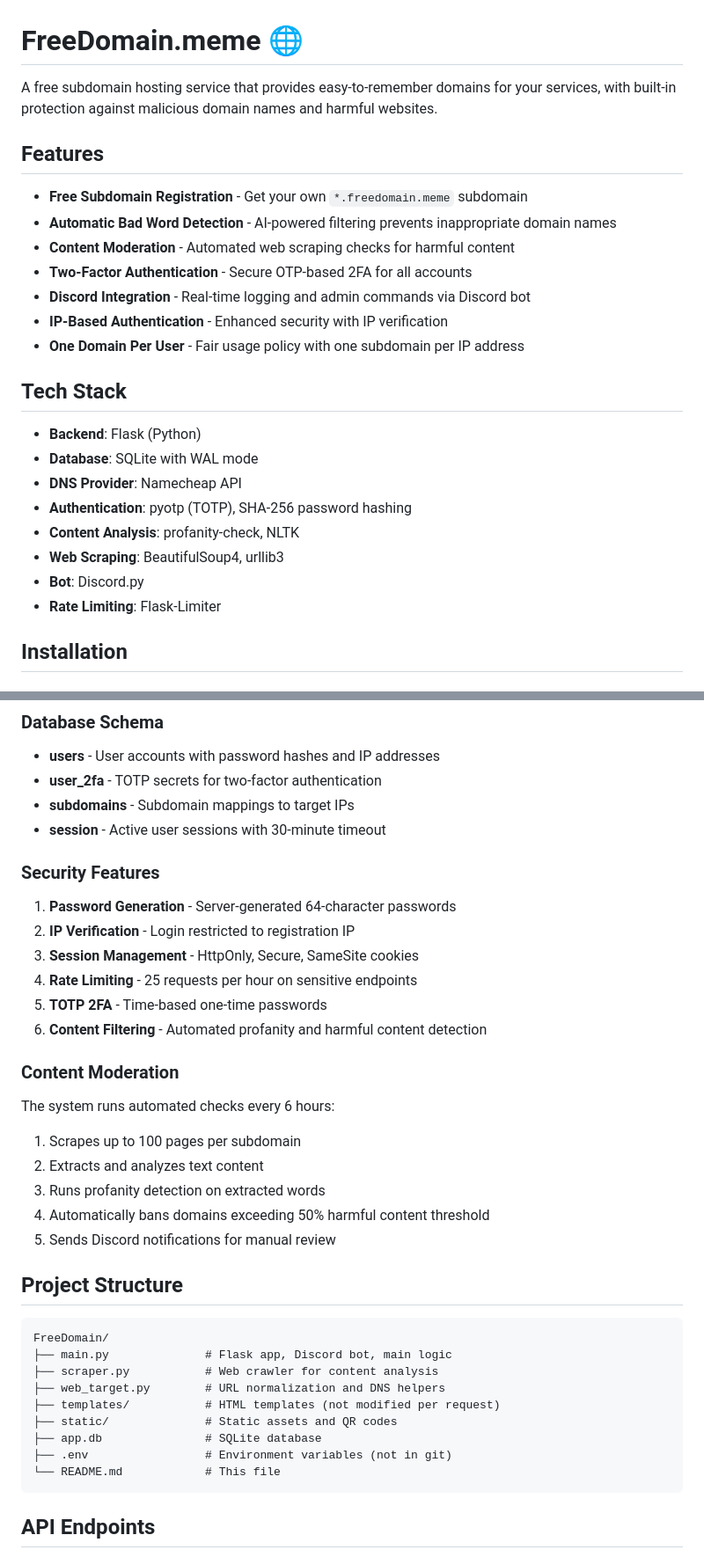
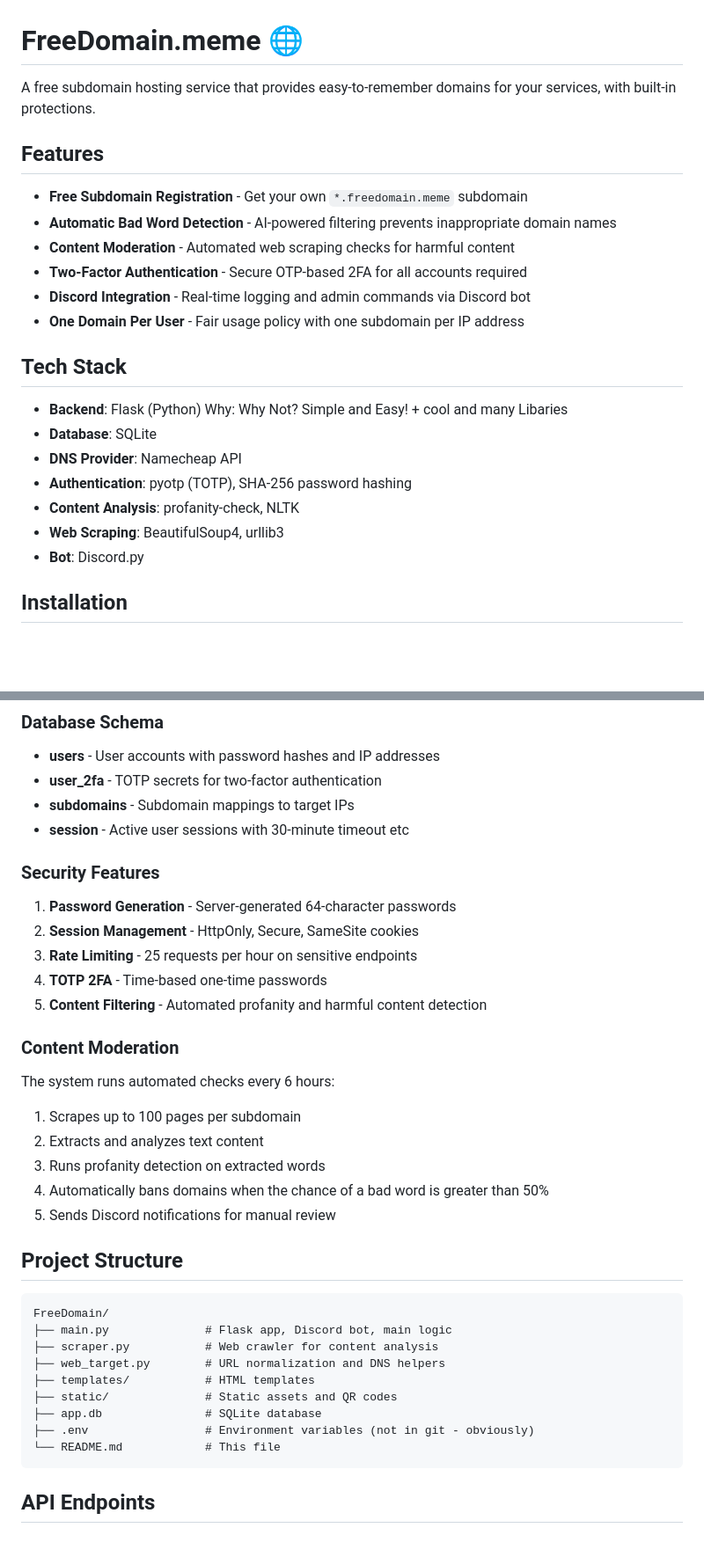
Before and after one commit to TherealONE12/FreeDomain, a Markdown page: README.md, 2 parts joined by grey strips. Shown at 88% size. Rendered like a GitHub page; blank space fills up the shorter version.

````diff
--- a/README.md
+++ b/README.md
@@ -1,27 +1,25 @@
 # FreeDomain.meme 🌐
 
-A free subdomain hosting service that provides easy-to-remember domains for your services, with built-in protection against malicious domain names and harmful websites.
+A free subdomain hosting service that provides easy-to-remember domains for your services, with built-in protections.
 
 ## Features
 
 - **Free Subdomain Registration** - Get your own `*.freedomain.meme` subdomain
 - **Automatic Bad Word Detection** - AI-powered filtering prevents inappropriate domain names
 - **Content Moderation** - Automated web scraping checks for harmful content
-- **Two-Factor Authentication** - Secure OTP-based 2FA for all accounts
+- **Two-Factor Authentication** - Secure OTP-based 2FA for all accounts required
 - **Discord Integration** - Real-time logging and admin commands via Discord bot
-- **IP-Based Authentication** - Enhanced security with IP verification
 - **One Domain Per User** - Fair usage policy with one subdomain per IP address
 
 ## Tech Stack
 
-- **Backend**: Flask (Python)
-- **Database**: SQLite with WAL mode
+- **Backend**: Flask (Python) Why: Why Not? Simple and Easy! + cool and many Libaries
+- **Database**: SQLite
 - **DNS Provider**: Namecheap API
 - **Authentication**: pyotp (TOTP), SHA-256 password hashing
 - **Content Analysis**: profanity-check, NLTK
 - **Web Scraping**: BeautifulSoup4, urllib3
 - **Bot**: Discord.py
-- **Rate Limiting**: Flask-Limiter
 
 ## Installation
 
@@ -110,16 +108,15 @@ Admin commands (requires hardcoded admin Discord ID):
 - **users** - User accounts with password hashes and IP addresses
 - **user_2fa** - TOTP secrets for two-factor authentication
 - **subdomains** - Subdomain mappings to target IPs
-- **session** - Active user sessions with 30-minute timeout
+- **session** - Active user sessions with 30-minute timeout etc
 
 ### Security Features
 
 1. **Password Generation** - Server-generated 64-character passwords
-2. **IP Verification** - Login restricted to registration IP
-3. **Session Management** - HttpOnly, Secure, SameSite cookies
-4. **Rate Limiting** - 25 requests per hour on sensitive endpoints
-5. **TOTP 2FA** - Time-based one-time passwords
-6. **Content Filtering** - Automated profanity and harmful content detection
+2. **Session Management** - HttpOnly, Secure, SameSite cookies
+3. **Rate Limiting** - 25 requests per hour on sensitive endpoints
+4. **TOTP 2FA** - Time-based one-time passwords
+5. **Content Filtering** - Automated profanity and harmful content detection
 
 ### Content Moderation
 
@@ -128,7 +125,7 @@ The system runs automated checks every 6 hours:
 1. Scrapes up to 100 pages per subdomain
 2. Extracts and analyzes text content
 3. Runs profanity detection on extracted words
-4. Automatically bans domains exceeding 50% harmful content threshold
+4. Automatically bans domains when the chance of a bad word is greater than 50%
 5. Sends Discord notifications for manual review
 
 ## Project Structure
@@ -138,10 +135,10 @@ FreeDomain/
 ├── main.py              # Flask app, Discord bot, main logic
 ├── scraper.py           # Web crawler for content analysis
 ├── web_target.py        # URL normalization and DNS helpers
-├── templates/           # HTML templates (not modified per request)
+├── templates/           # HTML templates
 ├── static/              # Static assets and QR codes
 ├── app.db               # SQLite database
-├── .env                 # Environment variables (not in git)
+├── .env                 # Environment variables (not in git - obviously)
 └── README.md            # This file
 ```
 
````
Also changed, not shown: other parts of README.md (+3 -4 lines).
